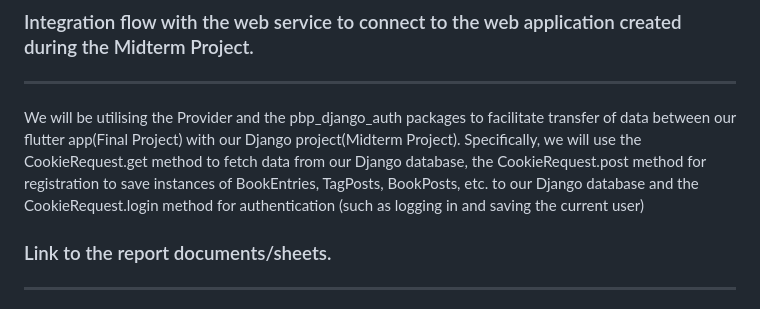
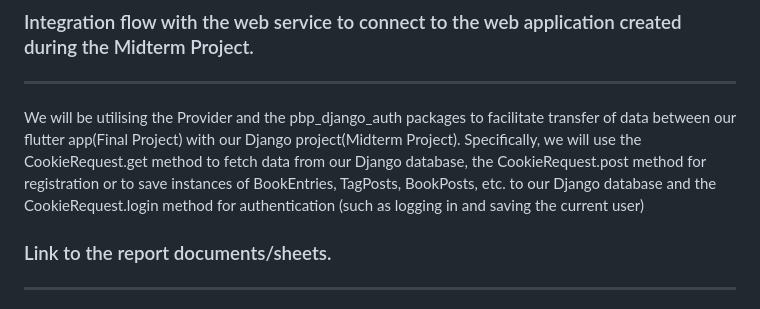
Before and after one commit to TomoriNow/flutter-midoku-final, a Markdown page: README.md, the part around the change. Rendered like a GitHub page.

```diff
--- a/README.md
+++ b/README.md
@@ -72,7 +72,7 @@ User - The User is able to add books to their own list (which can be from the ca
 
 ### Integration flow with the web service to connect to the web application created during the Midterm Project.
 <hr>
-We will be utilising the Provider and the pbp_django_auth packages to facilitate transfer of data between our flutter app(Final Project) with our Django project(Midterm Project). Specifically, we will use the CookieRequest.get method to fetch data from our Django database, the CookieRequest.post method for registration to save instances of BookEntries, TagPosts, BookPosts, etc. to our Django database and the CookieRequest.login method for authentication (such as logging in and saving the current user)
+We will be utilising the Provider and the pbp_django_auth packages to facilitate transfer of data between our flutter app(Final Project) with our Django project(Midterm Project). Specifically, we will use the CookieRequest.get method to fetch data from our Django database, the CookieRequest.post method for registration or to save instances of BookEntries, TagPosts, BookPosts, etc. to our Django database and the CookieRequest.login method for authentication (such as logging in and saving the current user)
 
 
 ### Link to the report documents/sheets.
```
